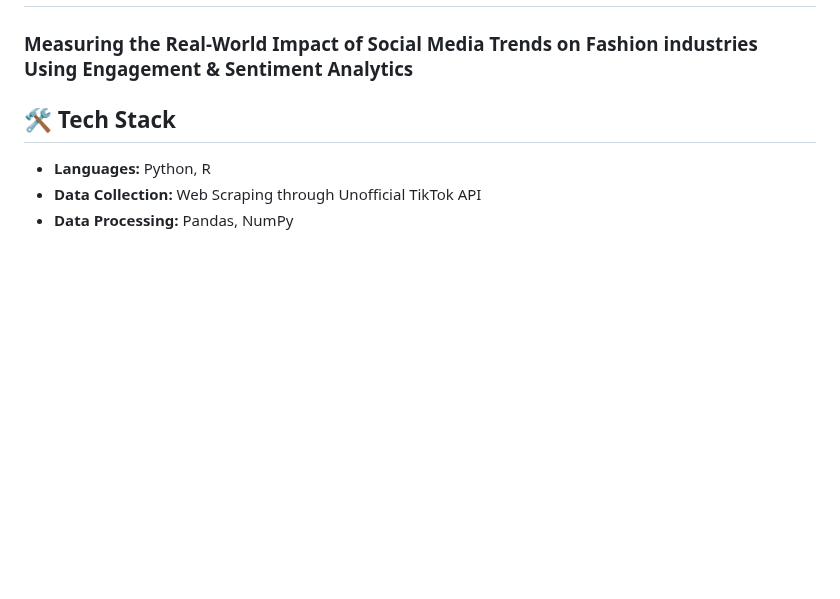
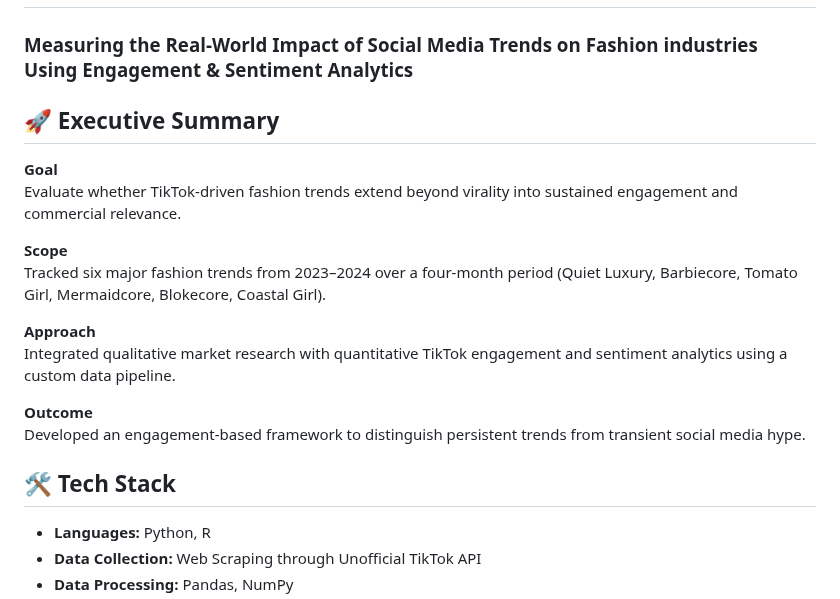
Before and after one commit to yoomin53/Tiktok-and-Fashion, a Markdown page: README.md, the part around the change. Rendered like a GitHub page; blank space fills up the shorter version.

```diff
--- a/README.md
+++ b/README.md
@@ -1,5 +1,22 @@
 # Tiktok and Fashion
 ### Measuring the Real-World Impact of Social Media Trends on Fashion industries Using Engagement & Sentiment Analytics
+## 🚀 Executive Summary
+
+**Goal**
+Evaluate whether TikTok-driven fashion trends extend beyond virality
+into sustained engagement and commercial relevance.
+
+**Scope**
+Tracked six major fashion trends from 2023–2024 over a four-month period
+(Quiet Luxury, Barbiecore, Tomato Girl, Mermaidcore, Blokecore, Coastal Girl).
+
+**Approach**
+Integrated qualitative market research with quantitative TikTok engagement
+and sentiment analytics using a custom data pipeline.
+
+**Outcome**
+Developed an engagement-based framework to distinguish persistent trends
+from transient social media hype.
 
 ## 🛠 Tech Stack
 - **Languages:** Python, R
```
